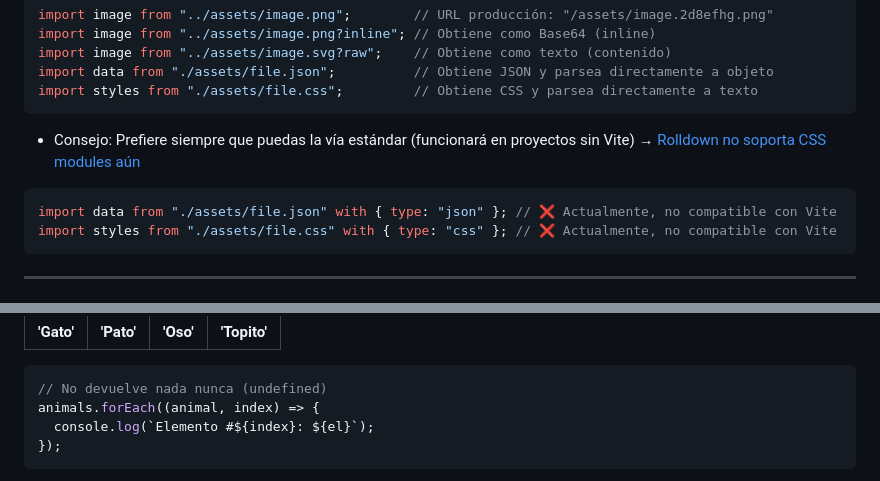
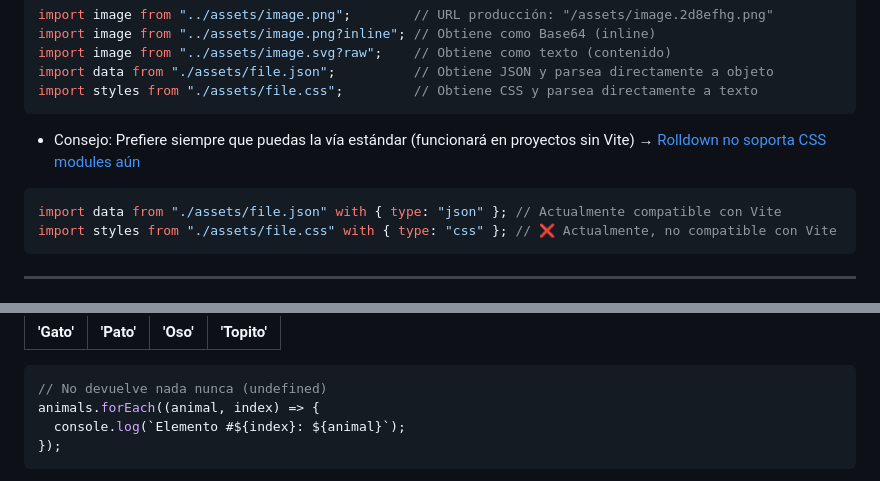
Before and after one commit to MultimediosSG/slides, a Markdown page: src/js-avanzado/index.md, 2 parts joined by grey strips. Rendered like a GitHub page.

Commit message:
fix: update import statement compatibility with Vite and correct variable reference in forEach loop

````diff
--- a/src/js-avanzado/index.md
+++ b/src/js-avanzado/index.md
@@ -329,7 +329,7 @@ import styles from "./assets/file.css";         // Obtiene CSS y parsea directam
 ```
 - Consejo: Prefiere siempre que puedas la vía estándar (funcionará en proyectos sin Vite) → [Rolldown no soporta CSS modules aún](https://rolldown.rs/guide/notable-features#css-bundling)
 ```js
-import data from "./assets/file.json" with { type: "json" }; // ❌ Actualmente, no compatible con Vite
+import data from "./assets/file.json" with { type: "json" }; // Actualmente compatible con Vite
 import styles from "./assets/file.css" with { type: "css" }; // ❌ Actualmente, no compatible con Vite
 ```
 
@@ -397,7 +397,7 @@ th, td {
 ```js
 // No devuelve nada nunca (undefined)
 animals.forEach((animal, index) => {
-  console.log(`Elemento #${index}: ${el}`);
+  console.log(`Elemento #${index}: ${animal}`);
 });
 ```
 <div>
````
